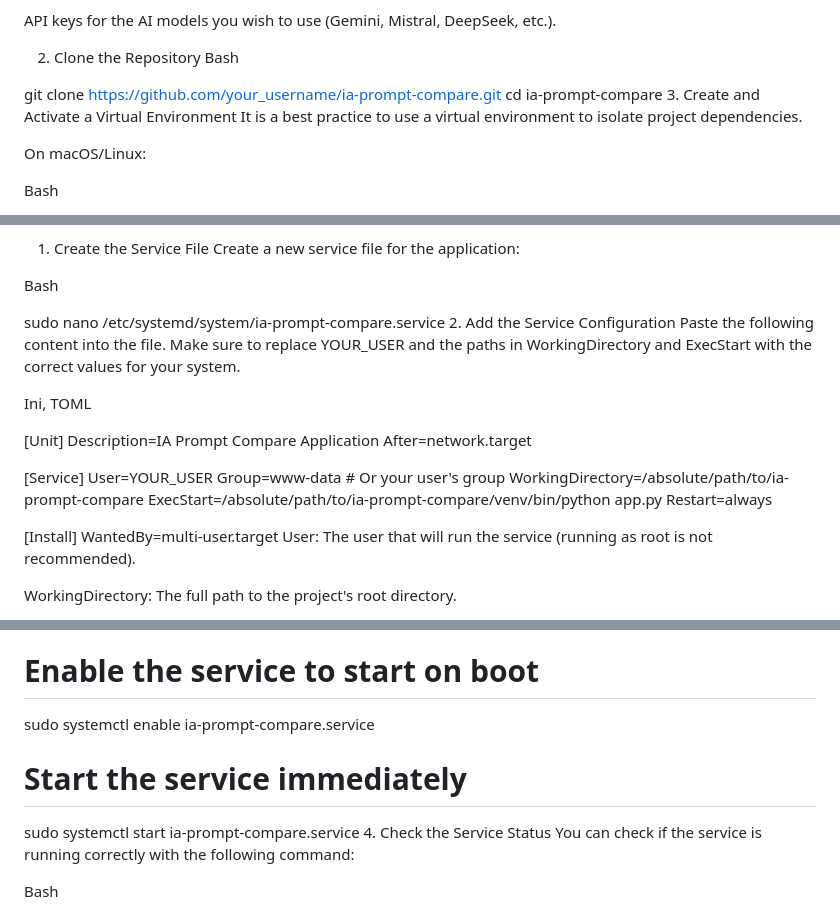
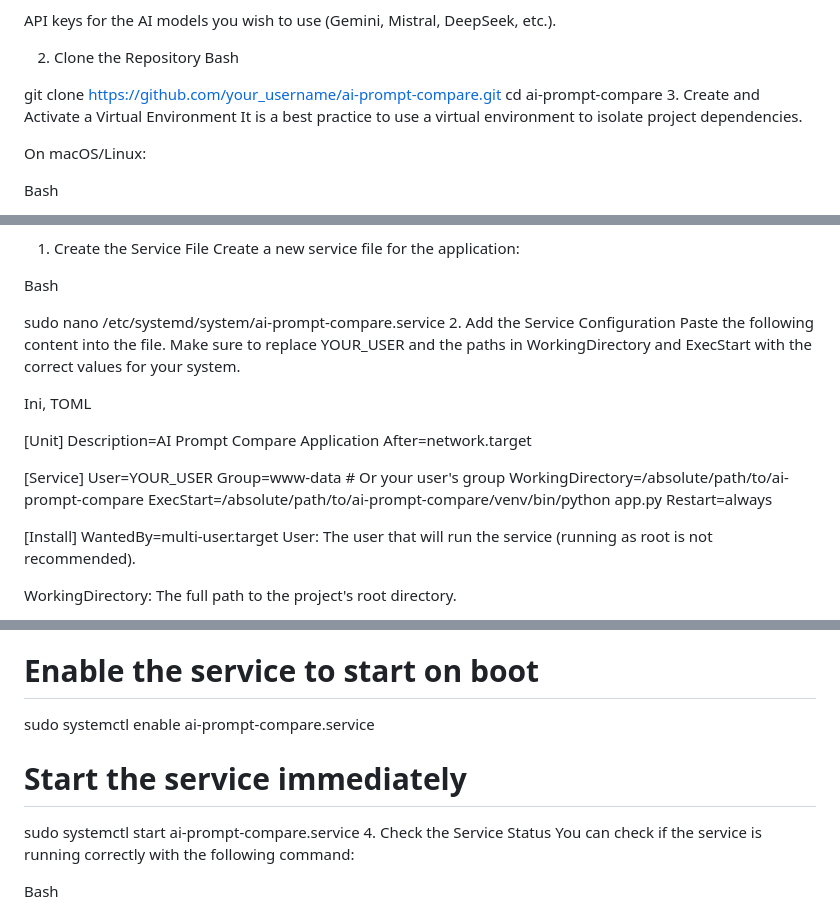
Before and after one commit to Sabbat-cloud/ai-prompt-compare, a Markdown page: README.md, 3 parts joined by grey strips. Drawn GitHub-style.

```diff
--- a/README.md
+++ b/README.md
@@ -30,8 +30,8 @@ API keys for the AI models you wish to use (Gemini, Mistral, DeepSeek, etc.).
 2. Clone the Repository
 Bash
 
-git clone https://github.com/your_username/ia-prompt-compare.git
-cd ia-prompt-compare
+git clone https://github.com/your_username/ai-prompt-compare.git
+cd ai-prompt-compare
 3. Create and Activate a Virtual Environment
 It is a best practice to use a virtual environment to isolate project dependencies.
 
@@ -136,21 +136,21 @@ Create a new service file for the application:
 
 Bash
 
-sudo nano /etc/systemd/system/ia-prompt-compare.service
+sudo nano /etc/systemd/system/ai-prompt-compare.service
 2. Add the Service Configuration
 Paste the following content into the file. Make sure to replace YOUR_USER and the paths in WorkingDirectory and ExecStart with the correct values for your system.
 
 Ini, TOML
 
 [Unit]
-Description=IA Prompt Compare Application
+Description=AI Prompt Compare Application
 After=network.target
 
 [Service]
 User=YOUR_USER
 Group=www-data # Or your user's group
-WorkingDirectory=/absolute/path/to/ia-prompt-compare
-ExecStart=/absolute/path/to/ia-prompt-compare/venv/bin/python app.py
+WorkingDirectory=/absolute/path/to/ai-prompt-compare
+ExecStart=/absolute/path/to/ai-prompt-compare/venv/bin/python app.py
 Restart=always
 
 [Install]
@@ -170,10 +170,10 @@ Bash
 sudo systemctl daemon-reload
 
 # Enable the service to start on boot
-sudo systemctl enable ia-prompt-compare.service
+sudo systemctl enable ai-prompt-compare.service
 
 # Start the service immediately
-sudo systemctl start ia-prompt-compare.service
+sudo systemctl start ai-prompt-compare.service
 4. Check the Service Status
 You can check if the service is running correctly with the following command:
 
```
Also changed, not shown: README.es.md (+10 -10 lines).
